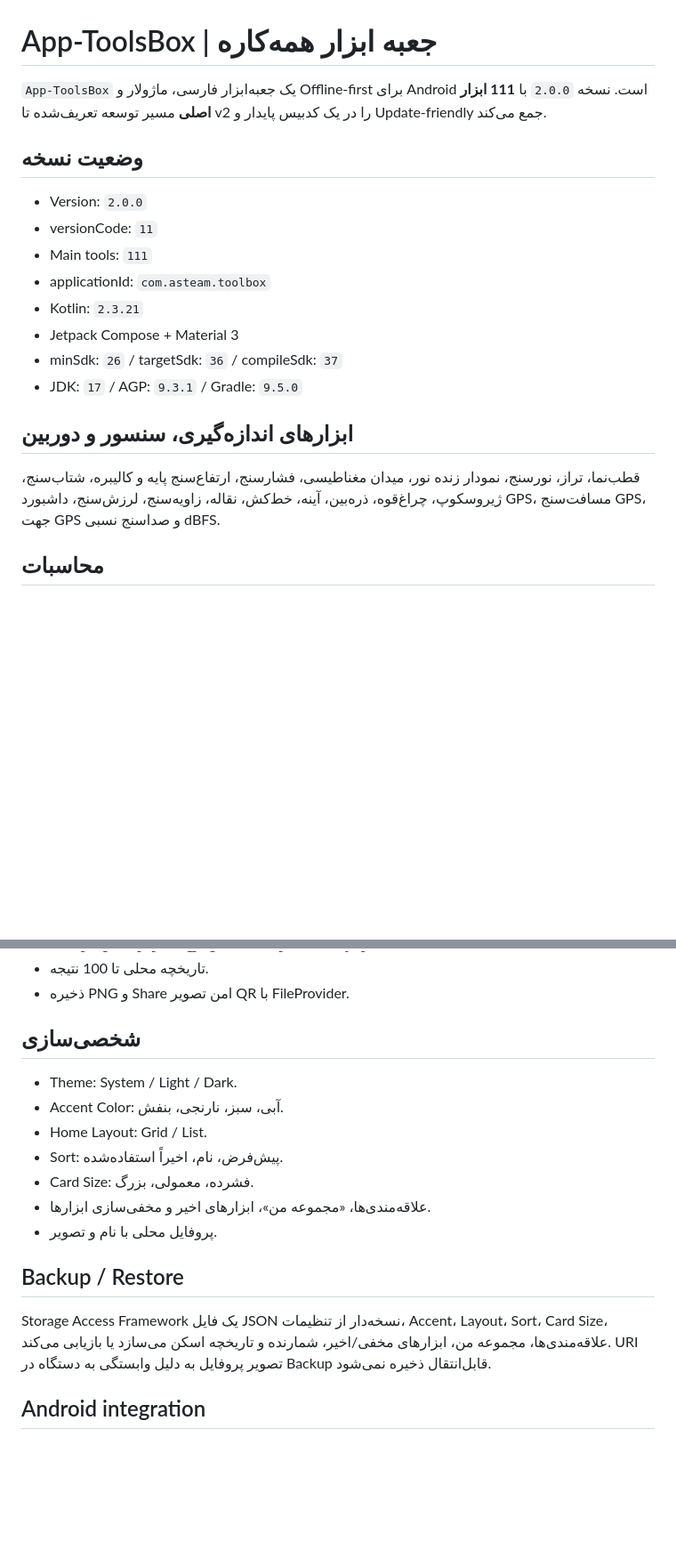
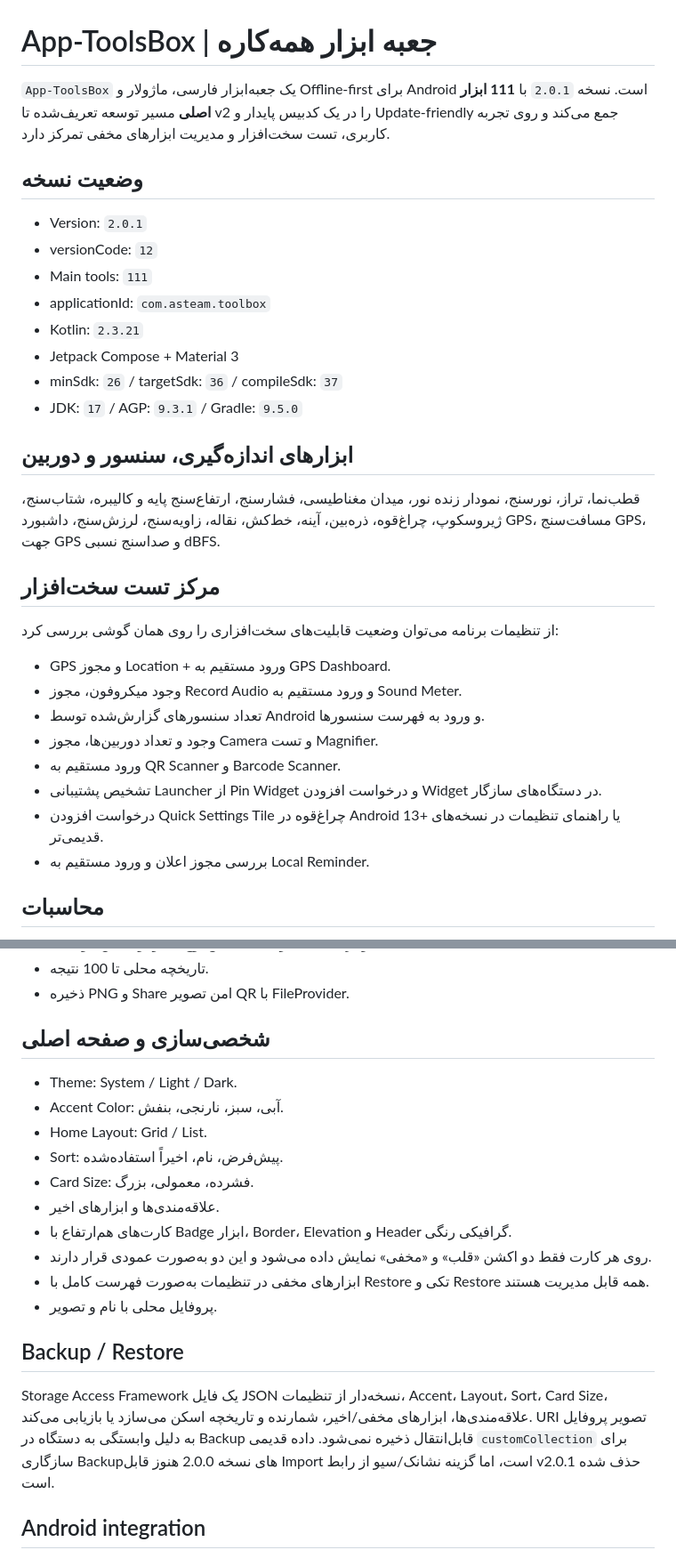
Before and after one commit to waxew/App-ToolsBox, a Markdown page: README.md, 2 parts joined by grey strips. Shown at 89% size. Rendered like a GitHub page; blank space fills up the shorter version.

Commit message:
Update README for v2.0.1

```diff
--- a/README.md
+++ b/README.md
@@ -1,10 +1,10 @@
 # App-ToolsBox | جعبه ابزار همه‌کاره
 
-`App-ToolsBox` یک جعبه‌ابزار فارسی، ماژولار و Offline-first برای Android است. نسخه `2.0.0` با **111 ابزار اصلی** مسیر توسعه تعریف‌شده تا v2 را در یک کدبیس پایدار و Update-friendly جمع می‌کند.
+`App-ToolsBox` یک جعبه‌ابزار فارسی، ماژولار و Offline-first برای Android است. نسخه `2.0.1` با **111 ابزار اصلی** مسیر توسعه تعریف‌شده تا v2 را در یک کدبیس پایدار و Update-friendly جمع می‌کند و روی تجربه کاربری، تست سخت‌افزار و مدیریت ابزارهای مخفی تمرکز دارد.
 
 ## وضعیت نسخه
-- Version: `2.0.0`
-- versionCode: `11`
+- Version: `2.0.1`
+- versionCode: `12`
 - Main tools: `111`
 - applicationId: `com.asteam.toolbox`
 - Kotlin: `2.3.21`
@@ -14,6 +14,17 @@
 
 ## ابزارهای اندازه‌گیری، سنسور و دوربین
 قطب‌نما، تراز، نورسنج، نمودار زنده نور، میدان مغناطیسی، فشارسنج، ارتفاع‌سنج پایه و کالیبره، شتاب‌سنج، ژیروسکوپ، چراغ‌قوه، ذره‌بین، آینه، خط‌کش، نقاله، زاویه‌سنج، لرزش‌سنج، داشبورد GPS، مسافت‌سنج GPS، جهت GPS و صدا‌سنج نسبی dBFS.
+
+## مرکز تست سخت‌افزار
+از تنظیمات برنامه می‌توان وضعیت قابلیت‌های سخت‌افزاری را روی همان گوشی بررسی کرد:
+- GPS و مجوز Location + ورود مستقیم به GPS Dashboard.
+- وجود میکروفون، مجوز Record Audio و ورود مستقیم به Sound Meter.
+- تعداد سنسورهای گزارش‌شده توسط Android و ورود به فهرست سنسورها.
+- وجود و تعداد دوربین‌ها، مجوز Camera و تست Magnifier.
+- ورود مستقیم به QR Scanner و Barcode Scanner.
+- تشخیص پشتیبانی Launcher از Pin Widget و درخواست افزودن Widget در دستگاه‌های سازگار.
+- درخواست افزودن Quick Settings Tile چراغ‌قوه در Android 13+ یا راهنمای تنظیمات در نسخه‌های قدیمی‌تر.
+- بررسی مجوز اعلان و ورود مستقیم به Local Reminder.
 
 ## محاسبات
 ماشین‌حساب علمی، درصد، تخفیف، مالیات، سود، وام/قسط، BMI، BMR، تقسیم صورتحساب، نسبت، سود مرکب، تغییر درصد، مالیات معکوس، تخفیف چندمرحله‌ای، حقوق خالص، اضافه‌کاری، سن دقیق پیشرفته، روزهای کاری، مساحت/حجم اشکال، فیثاغورس، معادله درجه‌دو و ب.م.م/ک.م.م.
@@ -37,17 +48,20 @@ QR Generator حرفه‌ای شامل URL-to-QR، Wi-Fi، vCard، تلفن، SMS
 - تاریخچه محلی تا 100 نتیجه.
 - ذخیره PNG و Share امن تصویر QR با FileProvider.
 
-## شخصی‌سازی
+## شخصی‌سازی و صفحه اصلی
 - Theme: System / Light / Dark.
 - Accent Color: آبی، سبز، نارنجی، بنفش.
 - Home Layout: Grid / List.
 - Sort: پیش‌فرض، نام، اخیراً استفاده‌شده.
 - Card Size: فشرده، معمولی، بزرگ.
-- علاقه‌مندی‌ها، «مجموعه من»، ابزارهای اخیر و مخفی‌سازی ابزارها.
+- علاقه‌مندی‌ها و ابزارهای اخیر.
+- کارت‌های هم‌ارتفاع با Badge ابزار، Border، Elevation و Header گرافیکی رنگی.
+- روی هر کارت فقط دو اکشن «قلب» و «مخفی» نمایش داده می‌شود و این دو به‌صورت عمودی قرار دارند.
+- ابزارهای مخفی در تنظیمات به‌صورت فهرست کامل با Restore تکی و Restore همه قابل مدیریت هستند.
 - پروفایل محلی با نام و تصویر.
 
 ## Backup / Restore
-Storage Access Framework یک فایل JSON نسخه‌دار از تنظیمات، Accent، Layout، Sort، Card Size، علاقه‌مندی‌ها، مجموعه من، ابزارهای مخفی/اخیر، شمارنده و تاریخچه اسکن می‌سازد یا بازیابی می‌کند. URI تصویر پروفایل به دلیل وابستگی به دستگاه در Backup قابل‌انتقال ذخیره نمی‌شود.
+Storage Access Framework یک فایل JSON نسخه‌دار از تنظیمات، Accent، Layout، Sort، Card Size، علاقه‌مندی‌ها، ابزارهای مخفی/اخیر، شمارنده و تاریخچه اسکن می‌سازد یا بازیابی می‌کند. URI تصویر پروفایل به دلیل وابستگی به دستگاه در Backup قابل‌انتقال ذخیره نمی‌شود. داده قدیمی `customCollection` برای سازگاری Backupهای نسخه 2.0.0 هنوز قابل Import است، اما گزینه نشانک/سیو از رابط v2.0.1 حذف شده است.
 
 ## Android integration
 - Home-screen Widget بدون polling پس‌زمینه.
```
Also changed, not shown: other parts of README.md (+1 -0 lines).
